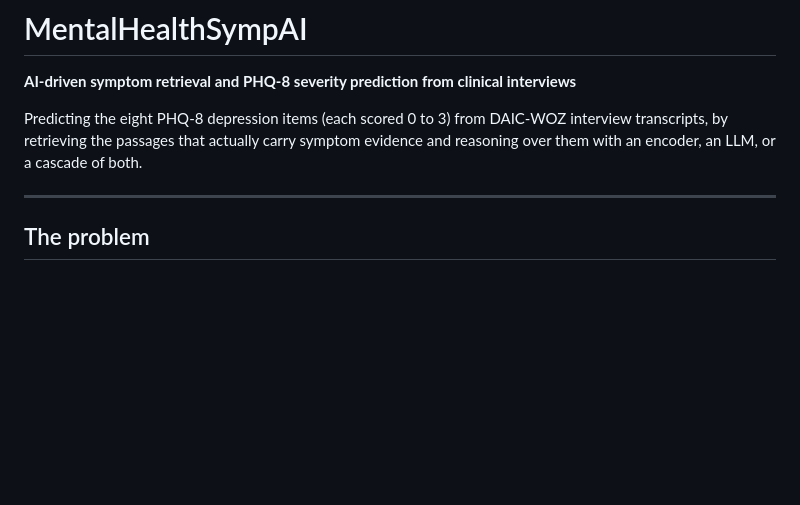
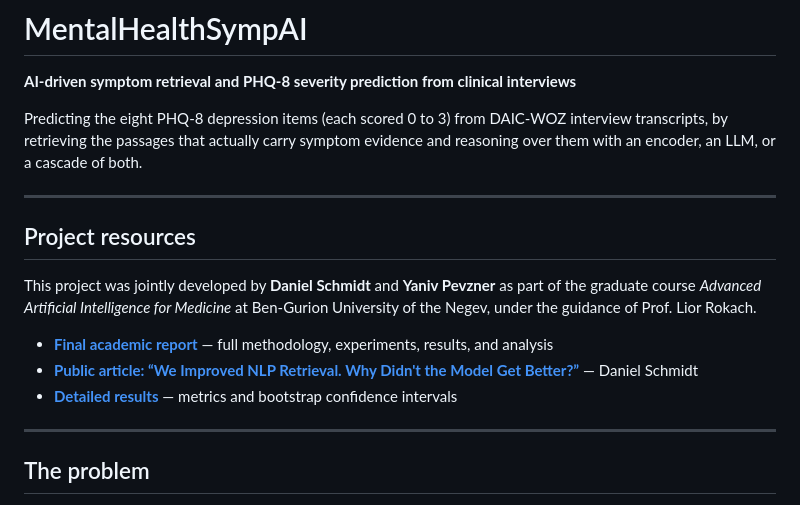
Before and after one commit to YanPev/MentalHealthSympAI, a Markdown page: README.md, the part around one of its changes. Drawn GitHub-style; blank space fills up the shorter version.

Commit message:
Update README.md
docs: add final academic report and Medium link

```diff
--- a/README.md
+++ b/README.md
@@ -5,6 +5,17 @@
 Predicting the eight PHQ-8 depression items (each scored 0 to 3) from DAIC-WOZ
 interview transcripts, by retrieving the passages that actually carry symptom
 evidence and reasoning over them with an encoder, an LLM, or a cascade of both.
+
+---
+## Project resources
+
+This project was jointly developed by **Daniel Schmidt** and **Yaniv Pevzner**
+as part of the graduate course *Advanced Artificial Intelligence for Medicine*
+at Ben-Gurion University of the Negev, under the guidance of Prof. Lior Rokach.
+
+- **[Final academic report](docs/Final_Report.pdf)** — full methodology, experiments, results, and analysis
+- **[Public article: “We Improved NLP Retrieval. Why Didn't the Model Get Better?”](https://medium.com/@daniel.sch.bme/we-improved-nlp-retrieval-why-didnt-the-model-get-better-4b271995a102)** — Daniel Schmidt
+- **[Detailed results](docs/results_summary.md)** — metrics and bootstrap confidence intervals
 
 ---
 
```
Also changed, not shown: other parts of README.md (+0 -1 lines).
